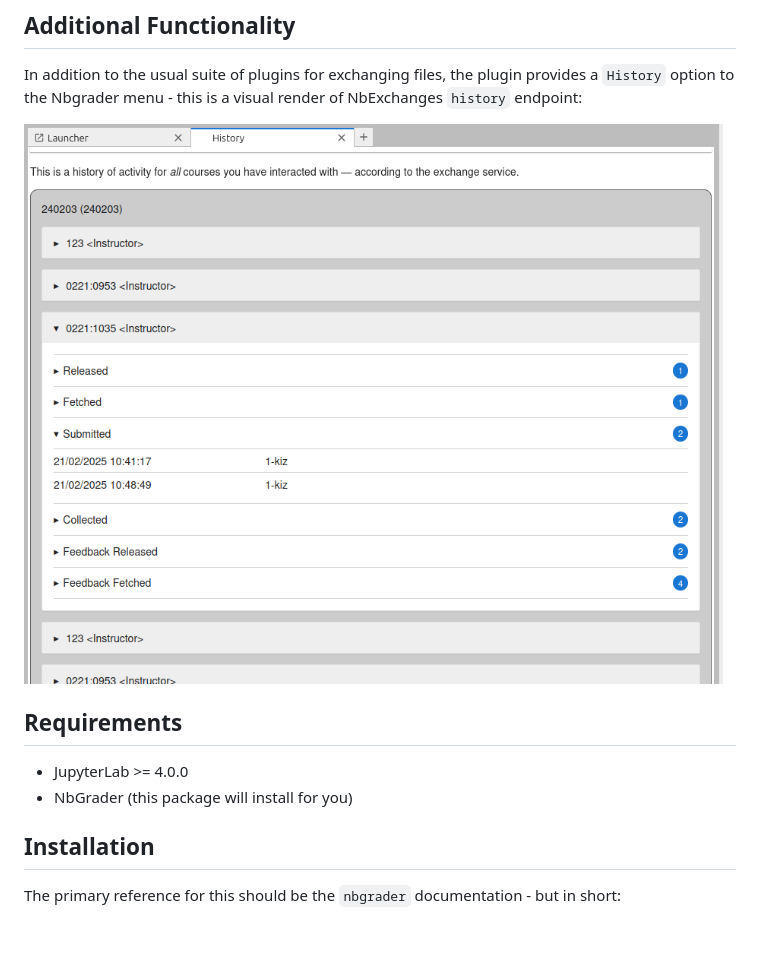
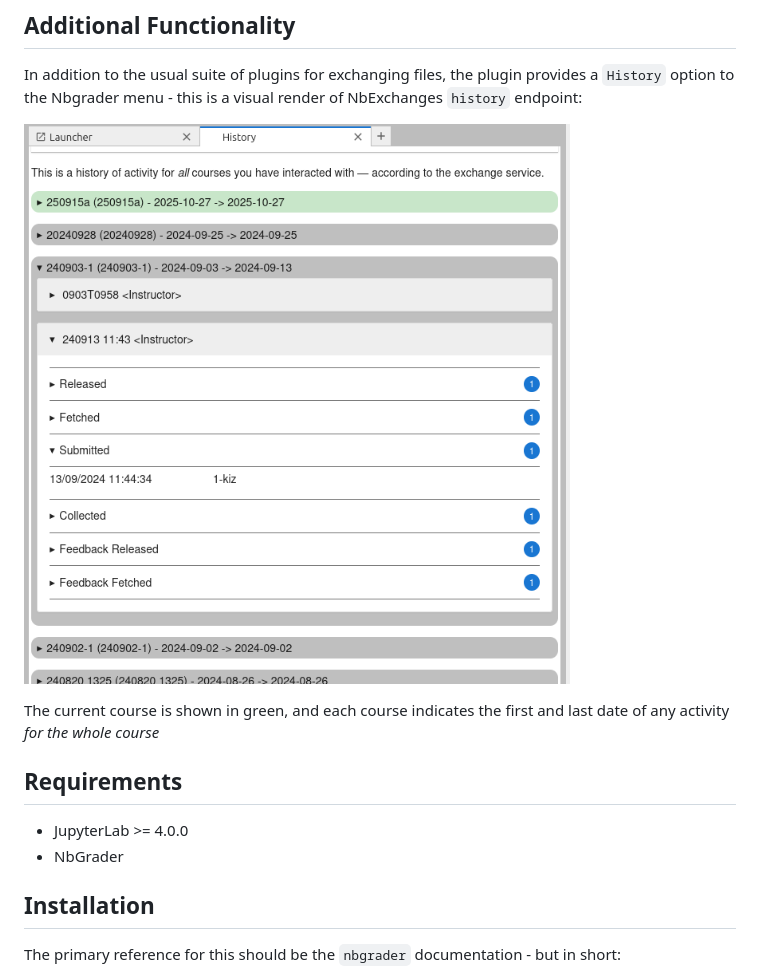
Before and after one commit to edina/nbexchange-jlab-plugin, a Markdown page: README.md, the part around one of its changes. Rendered like a GitHub page; pictures changed too: history_screenshot.png; blank space fills up the shorter version.

```diff
--- a/README.md
+++ b/README.md
@@ -10,10 +10,12 @@ In addition to the usual suite of plugins for exchanging files, the plugin provi
 
 ![A screenshot of the History page](history_screenshot.png)
 
+The current course is shown in green, and each course indicates the first and last date of any activity _for the whole course_
+
 ## Requirements
 
 - JupyterLab >= 4.0.0
-- NbGrader (this package will install for you)
+- NbGrader
 
 ## Installation
 
```
Also changed, not shown: other parts of README.md (+1 -0 lines), HOW_IT_WORKS.md (added, +72 -0 lines), 1 other file.
